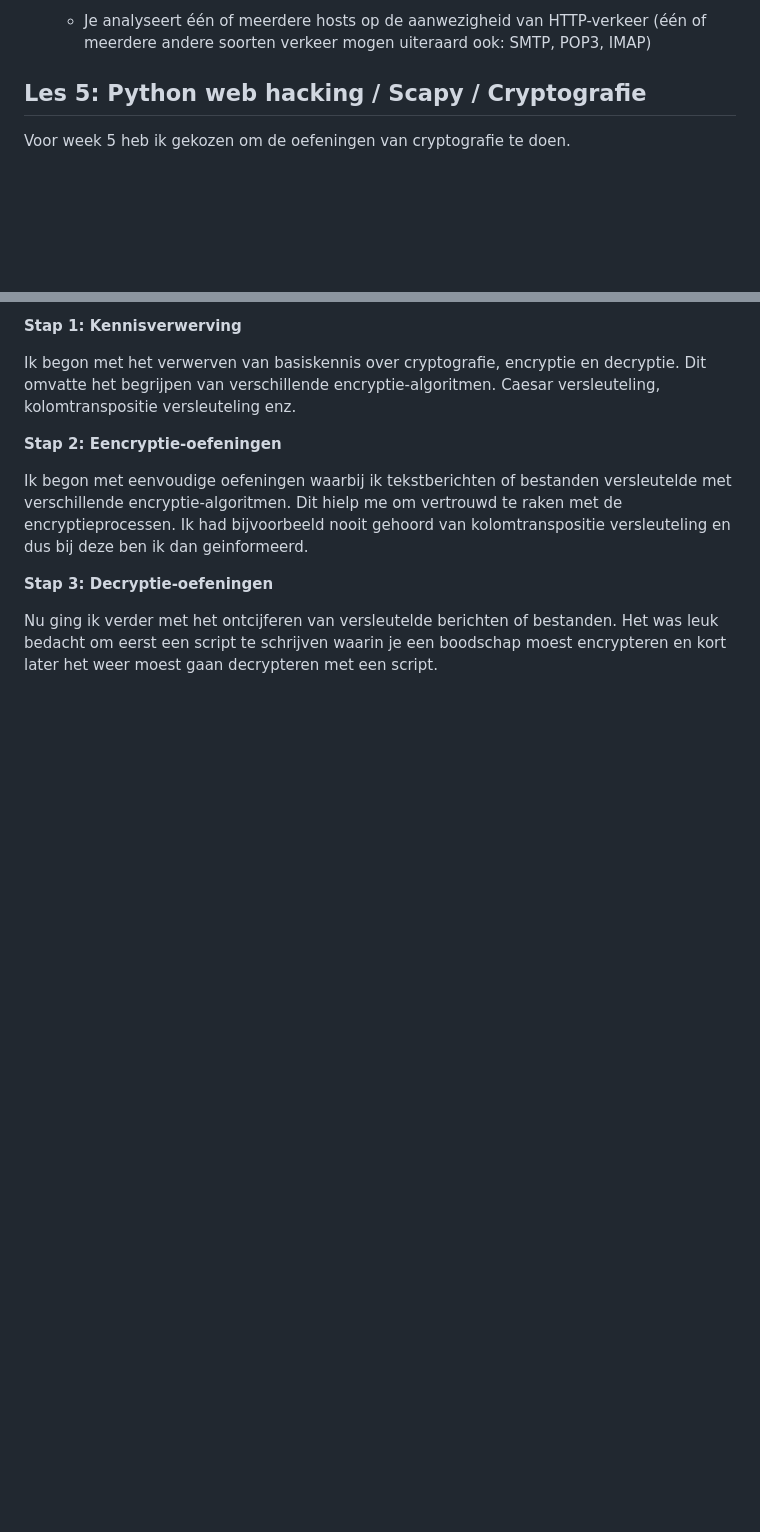
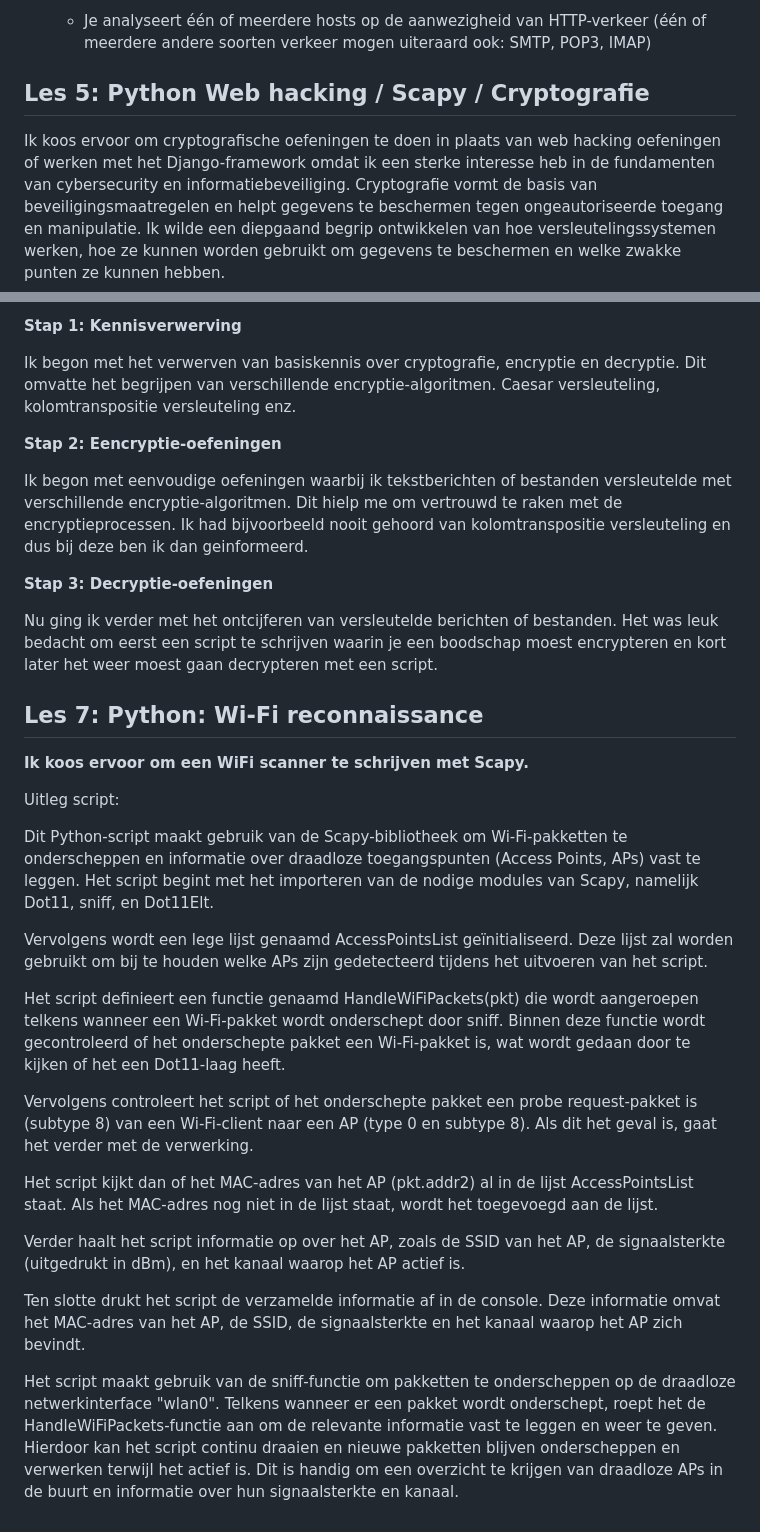
Before and after one commit to TyroneFromBelgium/serverok, a Markdown page: logboekdezeb.md, 2 parts joined by grey strips. GitHub-like rendering; blank space fills up the shorter version.

```diff
--- a/logboekdezeb.md
+++ b/logboekdezeb.md
@@ -125,8 +125,9 @@ Voor week 3 heb ik de experimenten gemaakt dat werden gevraagd. Dit houdt in:
 - **Pcap Analyse**
   - Je analyseert één of meerdere hosts op de aanwezigheid van HTTP-verkeer (één of meerdere andere soorten verkeer mogen uiteraard ook: SMTP, POP3, IMAP)
 
-## Les 5: Python web hacking / Scapy / Cryptografie
-Voor week 5 heb ik gekozen om de oefeningen van cryptografie te doen.
+## Les 5: Python Web hacking / Scapy / Cryptografie
+
+Ik koos ervoor om cryptografische oefeningen te doen in plaats van web hacking oefeningen of werken met het Django-framework omdat ik een sterke interesse heb in de fundamenten van cybersecurity en informatiebeveiliging. Cryptografie vormt de basis van beveiligingsmaatregelen en helpt gegevens te beschermen tegen ongeautoriseerde toegang en manipulatie. Ik wilde een diepgaand begrip ontwikkelen van hoe versleutelingssystemen werken, hoe ze kunnen worden gebruikt om gegevens te beschermen en welke zwakke punten ze kunnen hebben.
 
 **Stap 1: Kennisverwerving**
 
@@ -139,3 +140,25 @@ Ik begon met eenvoudige oefeningen waarbij ik tekstberichten of bestanden versle
 **Stap 3: Decryptie-oefeningen**
 
 Nu ging ik verder met het ontcijferen van versleutelde berichten of bestanden. Het was leuk bedacht om eerst een script te schrijven waarin je een boodschap moest encrypteren en kort later het weer moest gaan decrypteren met een script.
+
+## Les 7: Python: Wi-Fi reconnaissance
+
+**Ik koos ervoor om een WiFi scanner te schrijven met Scapy.**
+
+Uitleg script:
+
+Dit Python-script maakt gebruik van de Scapy-bibliotheek om Wi-Fi-pakketten te onderscheppen en informatie over draadloze toegangspunten (Access Points, APs) vast te leggen. Het script begint met het importeren van de nodige modules van Scapy, namelijk Dot11, sniff, en Dot11Elt.
+
+Vervolgens wordt een lege lijst genaamd AccessPointsList geïnitialiseerd. Deze lijst zal worden gebruikt om bij te houden welke APs zijn gedetecteerd tijdens het uitvoeren van het script.
+
+Het script definieert een functie genaamd HandleWiFiPackets(pkt) die wordt aangeroepen telkens wanneer een Wi-Fi-pakket wordt onderschept door sniff. Binnen deze functie wordt gecontroleerd of het onderschepte pakket een Wi-Fi-pakket is, wat wordt gedaan door te kijken of het een Dot11-laag heeft.
+
+Vervolgens controleert het script of het onderschepte pakket een probe request-pakket is (subtype 8) van een Wi-Fi-client naar een AP (type 0 en subtype 8). Als dit het geval is, gaat het verder met de verwerking.
+
+Het script kijkt dan of het MAC-adres van het AP (pkt.addr2) al in de lijst AccessPointsList staat. Als het MAC-adres nog niet in de lijst staat, wordt het toegevoegd aan de lijst.
+
+Verder haalt het script informatie op over het AP, zoals de SSID van het AP, de signaalsterkte (uitgedrukt in dBm), en het kanaal waarop het AP actief is.
+
+Ten slotte drukt het script de verzamelde informatie af in de console. Deze informatie omvat het MAC-adres van het AP, de SSID, de signaalsterkte en het kanaal waarop het AP zich bevindt.
+
+Het script maakt gebruik van de sniff-functie om pakketten te onderscheppen op de draadloze netwerkinterface "wlan0". Telkens wanneer er een pakket wordt onderschept, roept het de HandleWiFiPackets-functie aan om de relevante informatie vast te leggen en weer te geven. Hierdoor kan het script continu draaien en nieuwe pakketten blijven onderscheppen en verwerken terwijl het actief is. Dit is handig om een overzicht te krijgen van draadloze APs in de buurt en informatie over hun signaalsterkte en kanaal.
```
